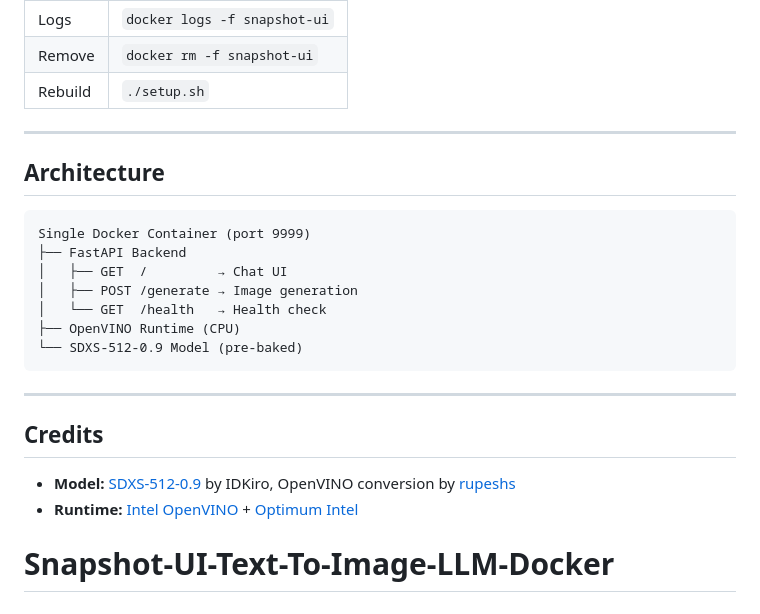
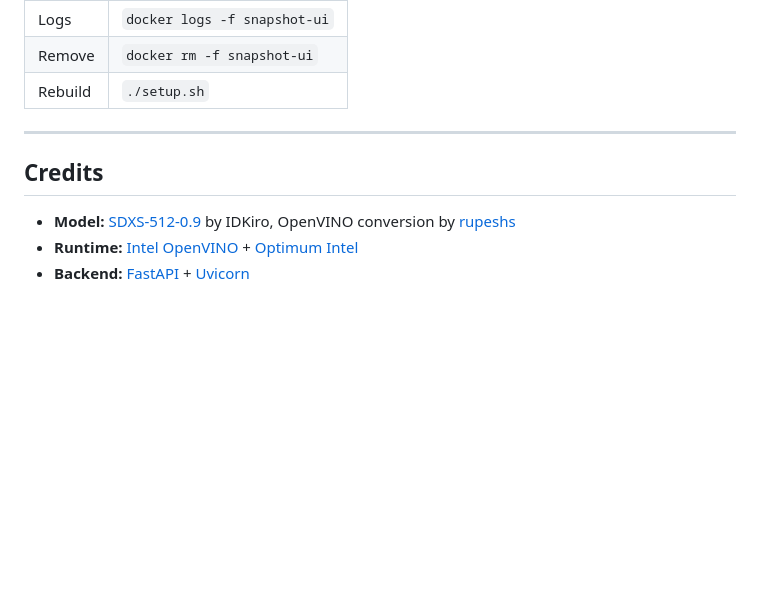
Before and after one commit to androidteacher/Snapshot-UI-Text-To-Image-LLM-Docker, a Markdown page: README.md, the part around one of its changes. Drawn GitHub-style; blank space fills up the shorter version.

````diff
--- a/README.md
+++ b/README.md
@@ -72,19 +128,5 @@ Wait for the status indicator to show **"Model Ready"** (takes ~10–20 seconds
 
 ---
 
-## Architecture
-
-```
-Single Docker Container (port 9999)
-├── FastAPI Backend
-│   ├── GET  /         → Chat UI
-│   ├── POST /generate → Image generation
-│   └── GET  /health   → Health check
-├── OpenVINO Runtime (CPU)
-└── SDXS-512-0.9 Model (pre-baked)
-```
-
----
-
 ## Credits
 
@@ -92,2 +134,2 @@ Single Docker Container (port 9999)
 - **Runtime:** [Intel OpenVINO](https://docs.openvino.ai/) + [Optimum Intel](https://huggingface.co/docs/optimum/intel/index)
-# Snapshot-UI-Text-To-Image-LLM-Docker
+- **Backend:** [FastAPI](https://fastapi.tiangolo.com/) + [Uvicorn](https://www.uvicorn.org/)
````
Also changed, not shown: other parts of README.md (+82 -26 lines), screenshot/application.png (added), 10 other files.
